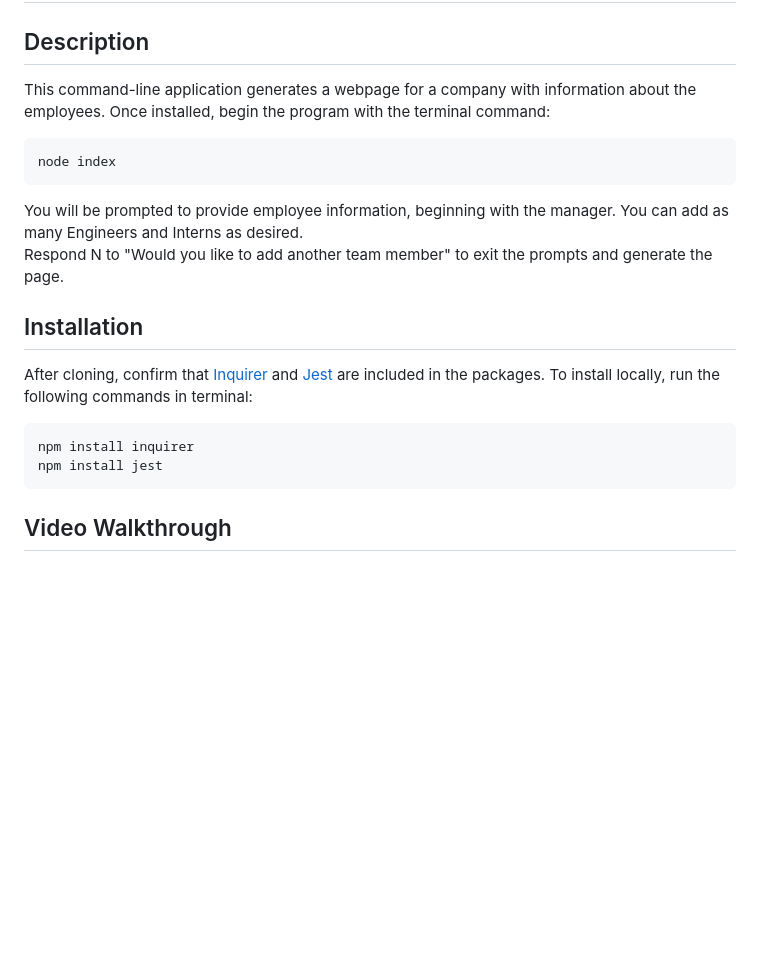
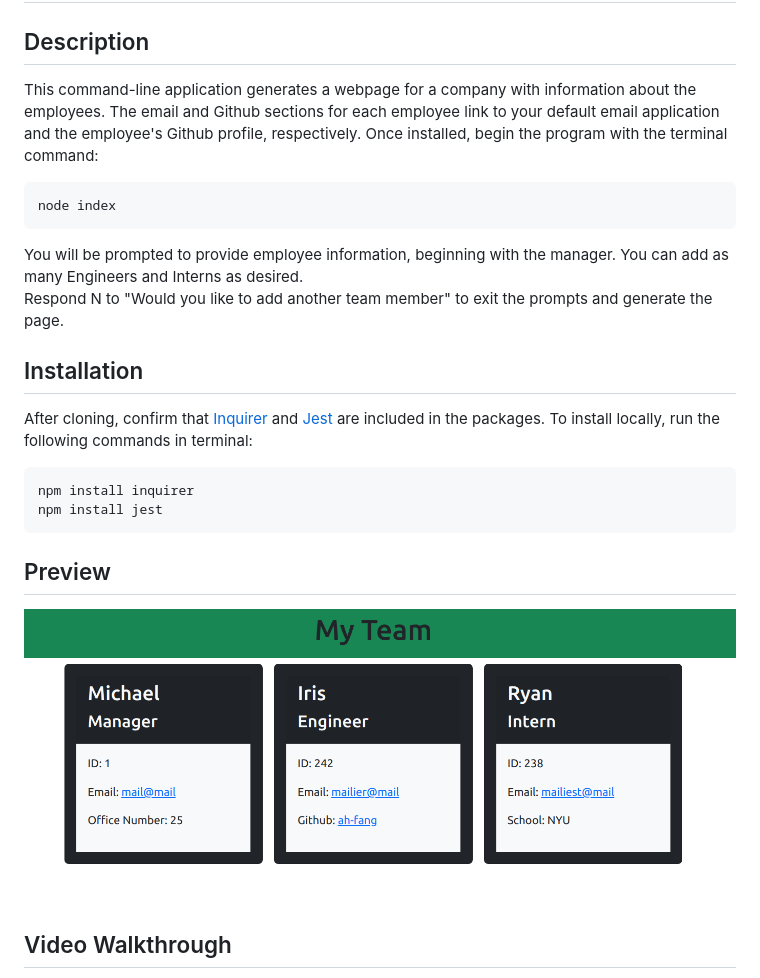
Before and after one commit to ah-fang/ucb-challenge10, a Markdown page: README.md, the part around the change printed below. Drawn GitHub-style; pictures changed too: dist/profile-generator.png (added); blank space fills up the shorter version.

```diff
--- a/README.md
+++ b/README.md
@@ -1,7 +1,7 @@
 # Team Profile Generator
 
 ## Description
-This command-line application generates a webpage for a company with information about the employees.
+This command-line application generates a webpage for a company with information about the employees. The email and Github sections for each employee link to your default email application and the employee's Github profile, respectively.
 Once installed, begin the program with the terminal command: <br>
 
     node index
@@ -16,5 +16,7 @@ After cloning, confirm that [Inquirer]("https://www.npmjs.com/package/inquirer#d
     npm install inquirer
     npm install jest
 
+## Preview
+![Screenshot](./dist/profile-generator.png)
 
 ## Video Walkthrough
```
Also changed, not shown: other parts of README.md (+3 -1 lines), 1 other file.
